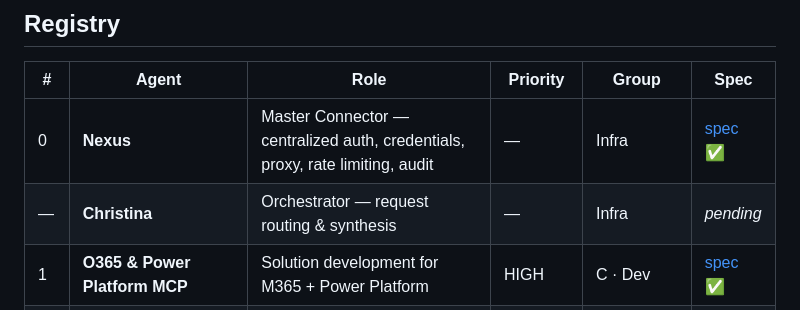
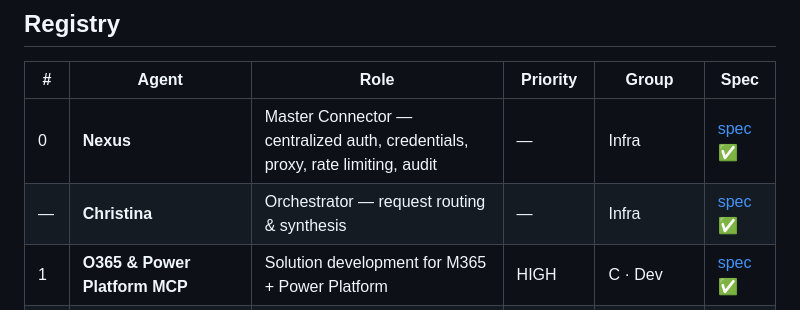
Before and after one commit to powerjt1/JTHORPE_C, a Markdown page: docs/agents/README.md, the part around the change. Drawn GitHub-style.

```diff
--- a/docs/agents/README.md
+++ b/docs/agents/README.md
@@ -42,7 +42,7 @@ Lucy AI is a persona-driven, multi-agent system:
 | # | Agent | Role | Priority | Group | Spec |
 |---|-------|------|----------|-------|------|
 | 0 | **Nexus** | Master Connector — centralized auth, credentials, proxy, rate limiting, audit | — | Infra | [spec](./00-nexus-master-connector.md) ✅ |
-| — | **Christina** | Orchestrator — request routing & synthesis | — | Infra | _pending_ |
+| — | **Christina** | Orchestrator — request routing & synthesis | — | Infra | [spec](./christina-orchestrator.md) ✅ |
 | 1 | **O365 & Power Platform MCP** | Solution development for M365 + Power Platform | HIGH | C · Dev | [spec](./01-o365-pp-mcp.md) ✅ |
 | 2 | **DLP Architect** | Data protection & loss-prevention design | HIGH | B · Sec/Comp | [spec](./02-dlp-architect.md) ✅ |
 | 3 | **PP Governance Officer** | CoE leadership & governance | HIGH | A · Ops | [spec](./03-pp-governance-officer.md) ✅ |
```
Also changed, not shown: docs/agents/christina-orchestrator.md (added, +150 -0 lines).
